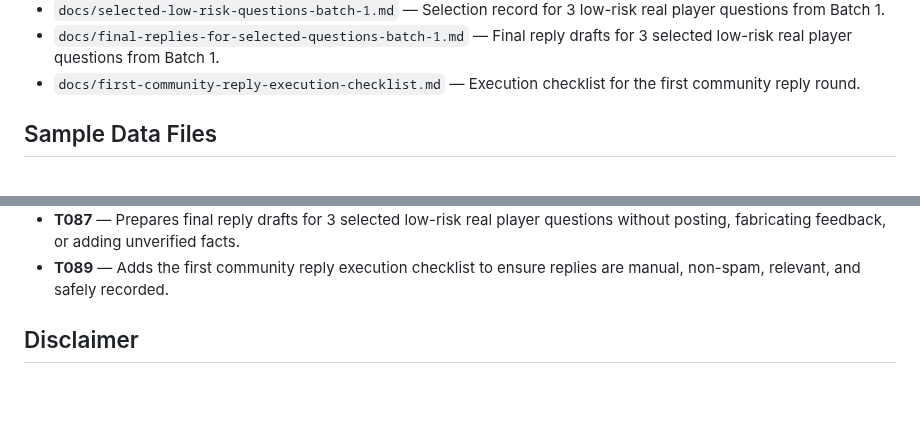
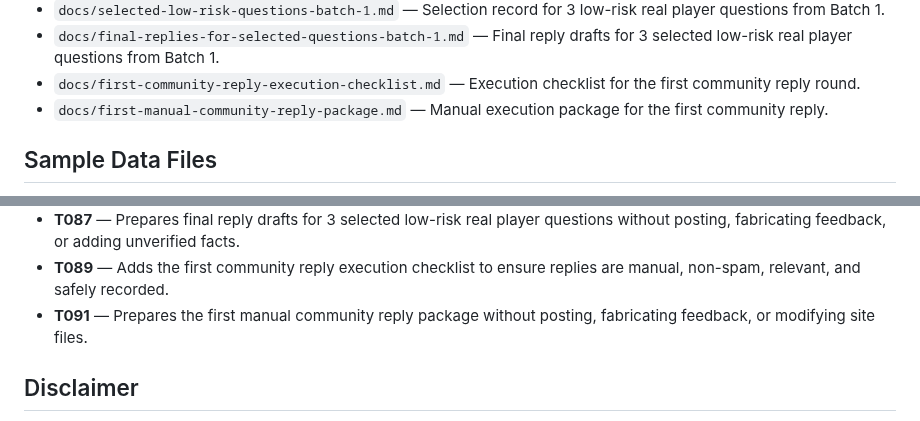
Before and after one commit to yyd841122/heartopia-cozy-guide, a Markdown page: README.md, 2 parts joined by grey strips. GitHub-like rendering; blank space fills up the shorter version.

Commit message:
docs: add first manual community reply package

```diff
--- a/README.md
+++ b/README.md
@@ -41,6 +41,7 @@ This is an early MVP. It uses sample placeholder data only and does not include
 - `docs/selected-low-risk-questions-batch-1.md` &mdash; Selection record for 3 low-risk real player questions from Batch 1.
 - `docs/final-replies-for-selected-questions-batch-1.md` &mdash; Final reply drafts for 3 selected low-risk real player questions from Batch 1.
 - `docs/first-community-reply-execution-checklist.md` &mdash; Execution checklist for the first community reply round.
+- `docs/first-manual-community-reply-package.md` &mdash; Manual execution package for the first community reply.
 
 ## Sample Data Files
 
@@ -194,6 +195,7 @@ T009 checked navigation, active states, placeholder warnings, search behavior, f
 - **T085** &mdash; Selects 3 low-risk real player questions from Batch 1 for safe reply preparation without fabricating questions or facts.
 - **T087** &mdash; Prepares final reply drafts for 3 selected low-risk real player questions without posting, fabricating feedback, or adding unverified facts.
 - **T089** &mdash; Adds the first community reply execution checklist to ensure replies are manual, non-spam, relevant, and safely recorded.
+- **T091** &mdash; Prepares the first manual community reply package without posting, fabricating feedback, or modifying site files.
 
 ## Disclaimer
 
```
Also changed, not shown: docs/first-manual-community-reply-package.md (added, +125 -0 lines), docs/mvp-stage-summary-and-next-roadmap.md (+1 -0 lines).
